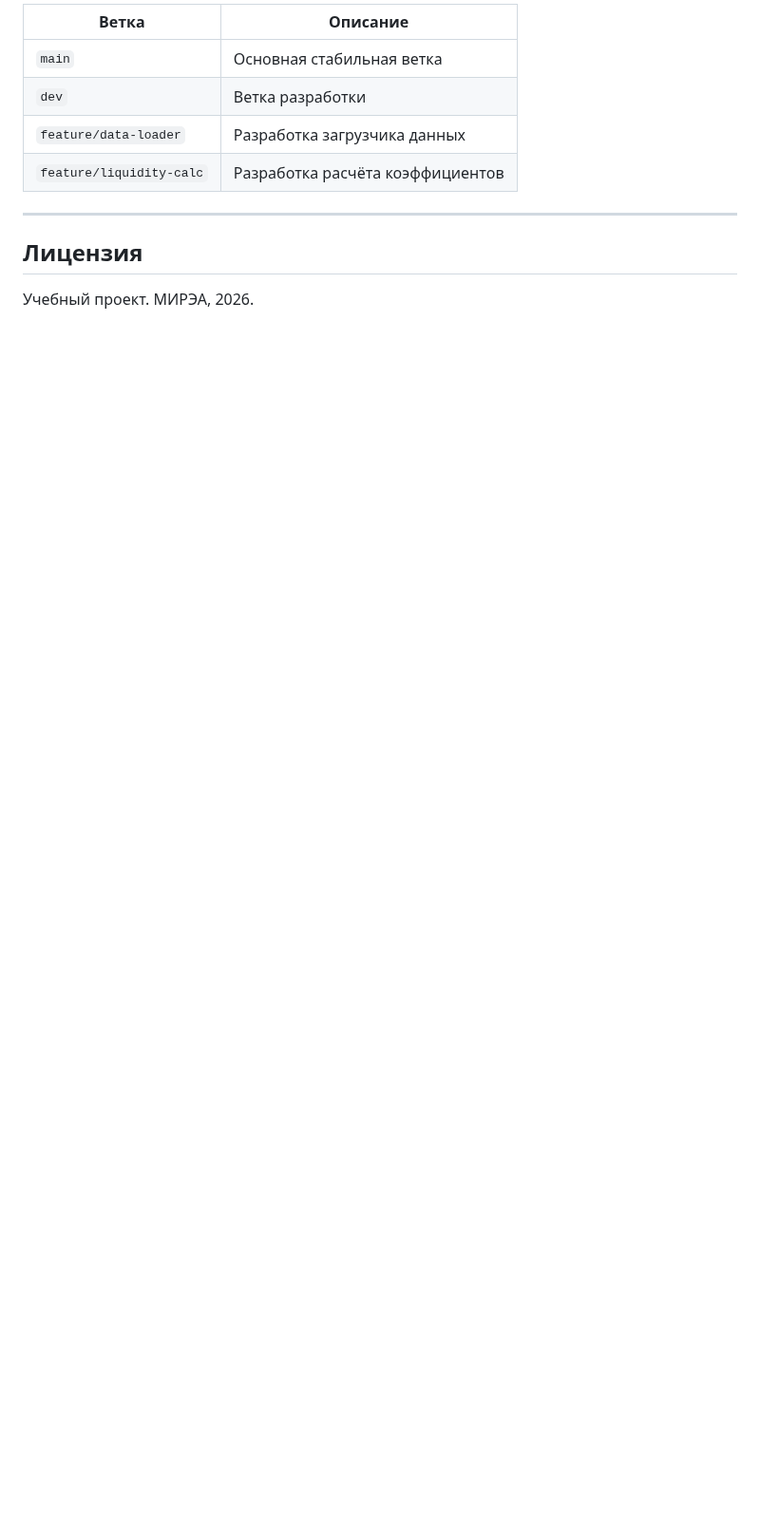
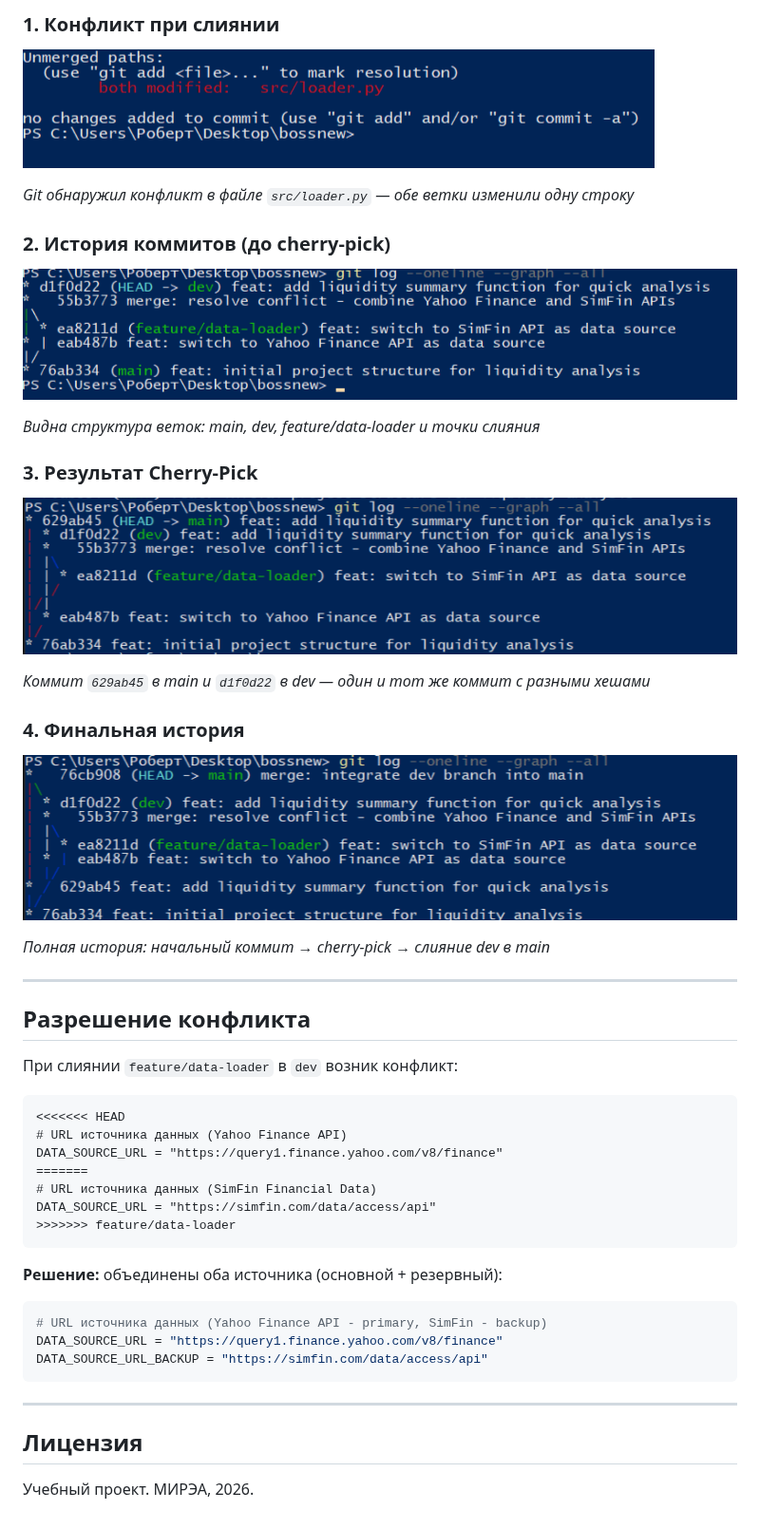
Before and after one commit to vardanyan4ik/DEP-MGPU, a Markdown page: README.md, the part around one of its changes. Shown at 95% size. Rendered like a GitHub page; pictures changed too: docs/02_merge_conflict.png (added), docs/05_commit_history.png (added), docs/06_cherry_pick_result.png (added); blank space fills up the shorter version.

Commit message:
docs: add screenshots and update README with cherry-pick demonstration

````diff
--- a/README.md
+++ b/README.md
@@ -92,12 +126,50 @@ git cherry-pick <commit-hash>
 
-| Ветка | Описание |
-|-------|----------|
-| `main` | Основная стабильная ветка |
-| `dev` | Ветка разработки |
-| `feature/data-loader` | Разработка загрузчика данных |
-| `feature/liquidity-calc` | Разработка расчёта коэффициентов |
+### 1. Конфликт при слиянии
+![Merge Conflict](docs/02_merge_conflict.png)
+
+*Git обнаружил конфликт в файле `src/loader.py` — обе ветки изменили одну строку*
+
+### 2. История коммитов (до cherry-pick)
+![Commit History](docs/05_commit_history.png)
+
+*Видна структура веток: main, dev, feature/data-loader и точки слияния*
+
+### 3. Результат Cherry-Pick
+![Cherry-Pick Result](docs/06_cherry_pick_result.png)
+
+*Коммит `629ab45` в main и `d1f0d22` в dev — один и тот же коммит с разными хешами*
+
+### 4. Финальная история
+![Final History](docs/07_final_history.png)
+
+*Полная история: начальный коммит → cherry-pick → слияние dev в main*
+
+---
+
+## Разрешение конфликта
+
+При слиянии `feature/data-loader` в `dev` возник конфликт:
+
+```
+<<<<<<< HEAD
+# URL источника данных (Yahoo Finance API)
+DATA_SOURCE_URL = "https://query1.finance.yahoo.com/v8/finance"
+=======
+# URL источника данных (SimFin Financial Data)
+DATA_SOURCE_URL = "https://simfin.com/data/access/api"
+>>>>>>> feature/data-loader
+```
+
+**Решение:** объединены оба источника (основной + резервный):
+
+```python
+# URL источника данных (Yahoo Finance API - primary, SimFin - backup)
+DATA_SOURCE_URL = "https://query1.finance.yahoo.com/v8/finance"
+DATA_SOURCE_URL_BACKUP = "https://simfin.com/data/access/api"
+```
 
 ---
 
 ## Лицензия
+
 Учебный проект. МИРЭА, 2026.
````
Also changed, not shown: other parts of README.md (+42 -8 lines), docs/02_merge_conflict.png.png (added).
